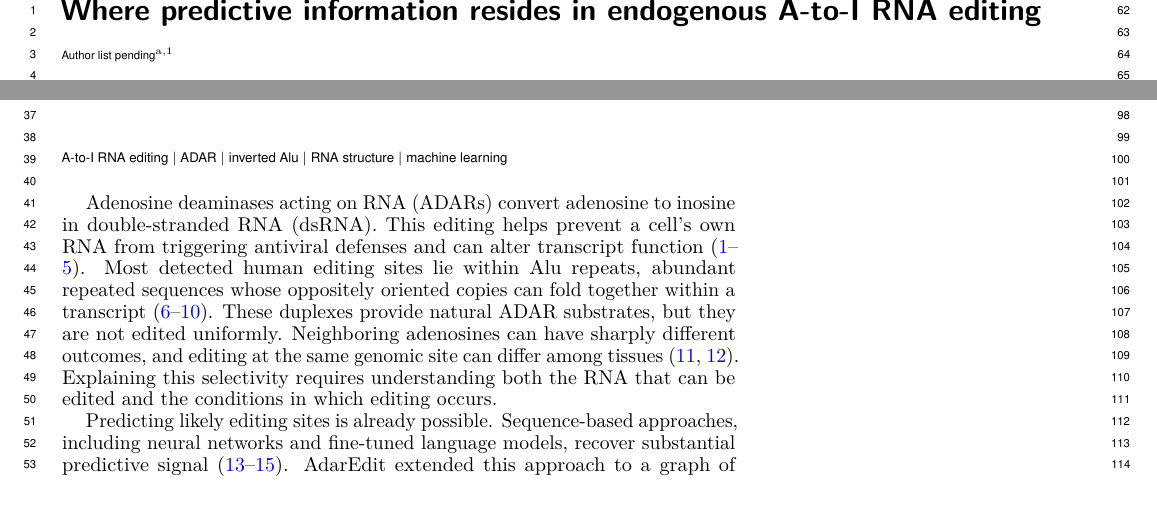
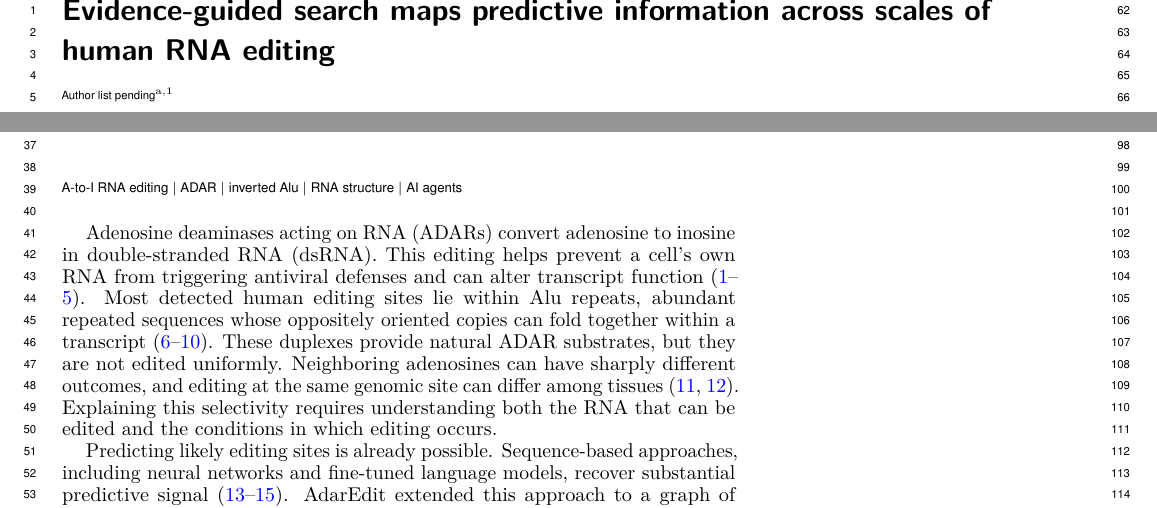
Before and after one commit to Scientific-Computing-Lab/ADARPro, a LaTeX document (paper/main.tex): two parts of page 1 of 12, joined at a grey line, cut at the place of the change. Compiled offline with pdfLaTeX.

Commit message:
Paper: agentic-search reframe, pieces R1-R3 (title, keywords, Significance)
Title from the Nature Communications draft; 'AI agents' keyword; one Significance
sentence on the agent's search (Eli WD5-WD11). No numbers changed.

Co-Authored-By: Claude Opus 5.5 <noreply@anthropic.com>

```diff
--- a/paper/main.tex
+++ b/paper/main.tex
@@ -2,7 +2,7 @@
 \usepackage[inkscape=false,inkscapelatex=false,inkscapepath=svgpath]{svg}
 \input{template_compat.tex}
 \hyphenation{AUROC AUPRC}
-\hypersetup{pdftitle={Where predictive information resides in endogenous A-to-I RNA editing}}
+\hypersetup{pdftitle={Evidence-guided search maps predictive information across scales of human RNA editing}}
 
 \articletype{BIOLOGICAL SCIENCES}
 \templatetype{pnasresearcharticle}
@@ -10,19 +10,19 @@
 
 \begin{document}
 
-\title{Where predictive information resides in endogenous A-to-I RNA editing}
+\title{Evidence-guided search maps predictive information across scales of human RNA editing}
 
 \author[a,1]{Author list pending}
 \affil[a]{Affiliations pending author confirmation}
 \leadauthor{Author list pending}
 
-\significancestatement{Cells edit double-stranded RNA to help prevent their own transcripts from activating antiviral defenses. Editing nevertheless differs among RNAs, neighboring adenosines, and tissues. Predicting these differences is useful, but choosing the next biological experiment requires knowing which information improves those predictions. Genomic organization helped predict how extensively a duplex was edited, and local RNA context helped distinguish its adenosines. Better treatment of correlated sites also improved learning. Available bulk cellular measurements left tissue-associated differences unresolved. Most tested model extensions added little. The results identify gains obtainable from existing RNA descriptions and motivate measuring editing and candidate regulators in the same cells and transcripts.}
+\significancestatement{Cells edit double-stranded RNA to help prevent their own transcripts from activating antiviral defenses. Editing nevertheless differs among RNAs, neighboring adenosines, and tissues. Predicting these differences is useful, but choosing the next biological experiment requires knowing which information improves those predictions. Within investigator-set bounds, an AI agent tested which information improved those predictions, using each result to choose its next experiment. Genomic organization helped predict how extensively a duplex was edited, and local RNA context helped distinguish its adenosines. Better treatment of correlated sites also improved learning. Available bulk cellular measurements left tissue-associated differences unresolved, and most tested model extensions added little. The results motivate measuring editing and candidate regulators in the same cells and transcripts.}
 
 \authorcontributions{Author contributions pending author confirmation.}
 \authordeclaration{Competing-interest declaration pending author confirmation.}
 \correspondingauthor{Corresponding author and e-mail pending author confirmation.}
 
-\keywords{A-to-I RNA editing $|$ ADAR $|$ inverted Alu $|$ RNA structure $|$ machine learning}
+\keywords{A-to-I RNA editing $|$ ADAR $|$ inverted Alu $|$ RNA structure $|$ AI agents}
 
 \begin{abstract}
 A-to-I RNA editing helps prevent a cell's own double-stranded RNA from activating antiviral defenses. Yet neighboring adenosines can be edited differently, and editing at the same genomic site can differ across tissues. Existing predictors recognize many of these patterns, but accuracy alone cannot separate contributions from the whole duplex, target neighborhood, and cellular setting. We therefore tested what additional biological measurements contribute beyond a common sequence--structure reference, using controlled comparisons in human inverted-Alu duplexes. Genomic organization added information about the fraction of sites edited within a duplex. Tissue differences at matched sites made cellular context another plausible source of signal, yet the tested bulk measurements did not consistently improve site-level prediction. Their limited contribution sharpened the question of whether existing RNA information could be used more effectively. Pair-first weighting improved learning from correlated sites, and correctly centered local encoding recovered signal from sequence and pairing already present. In contrast, richer training targets and more elaborate models mostly yielded limited or adverse returns under the tested regime. Combining whole-duplex and local-augmented predictors, with all choices fixed before testing, improved prediction on unseen duplexes in all five benchmark datasets. Substrate organization and local RNA information thus provided distinct predictive gains, while tissue-associated variation remained unresolved by current measurements. This distinction motivates measuring editing and candidate regulators in the same cells and transcripts.
```
Also changed, not shown: paper/supplementary.tex (+2 -2 lines).
